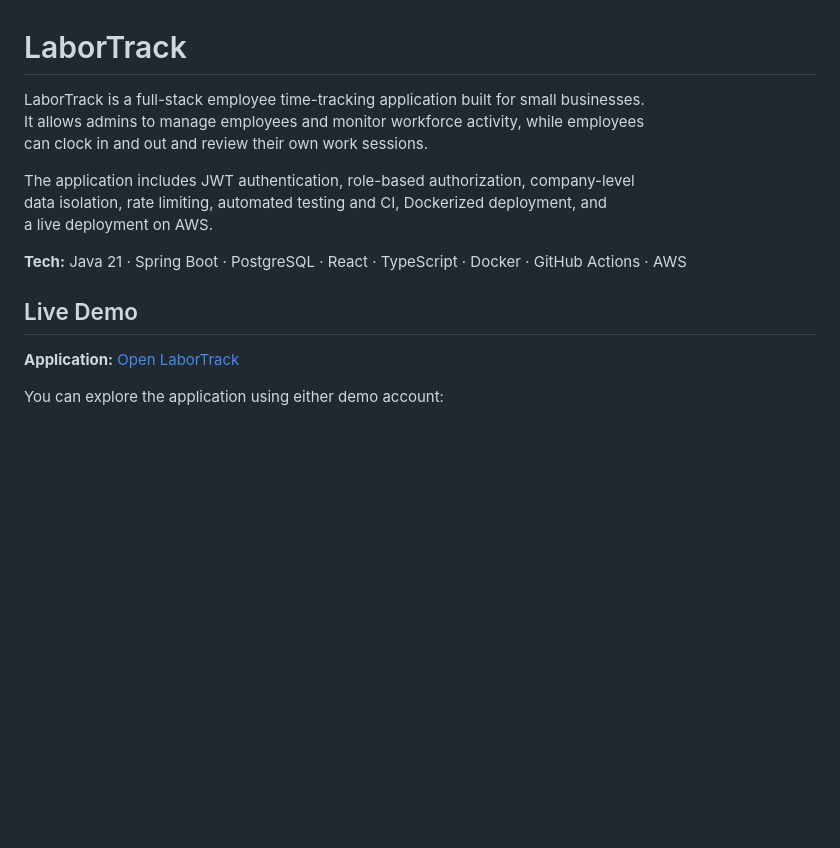
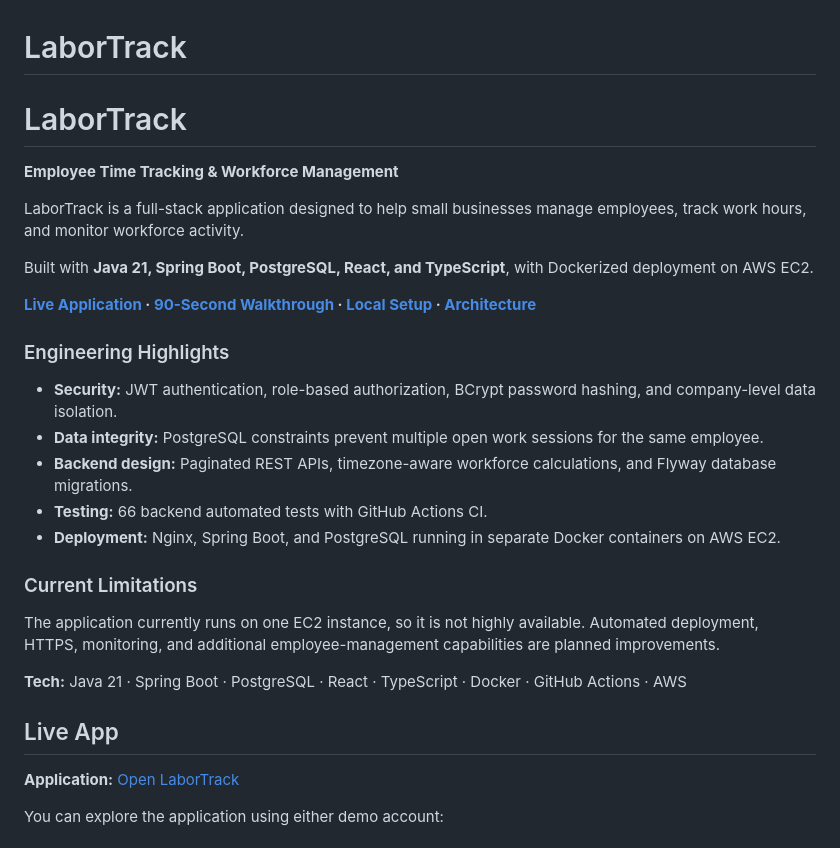
Before and after one commit to Kratus15/labortrack, a Markdown page: README.md, the part around the change. Rendered like a GitHub page; blank space fills up the shorter version.

Commit message:
Update the introduction of the README for quicker Insights

```diff
--- a/README.md
+++ b/README.md
@@ -1,16 +1,30 @@
 # LaborTrack
 
-LaborTrack is a full-stack employee time-tracking application built for small businesses.<br>
-It allows admins to manage employees and monitor workforce activity, while employees<br>
-can clock in and out and review their own work sessions.
+# LaborTrack
 
-The application includes JWT authentication, role-based authorization, company-level<br>
-data isolation, rate limiting, automated testing and CI, Dockerized deployment, and <br>
-a live deployment on AWS.
+**Employee Time Tracking & Workforce Management**
+
+LaborTrack is a full-stack application designed to help small businesses manage employees, track work hours, and monitor workforce activity.
+
+Built with **Java 21, Spring Boot, PostgreSQL, React, and TypeScript**, with Dockerized deployment on AWS EC2.
+
+**[Live Application](#Live-App) · [90-Second Walkthrough](#90-second-demo) · [Local Setup](#running-locally) · [Architecture](#architecture)**
+
+### Engineering Highlights
+
+- **Security:** JWT authentication, role-based authorization, BCrypt password hashing, and company-level data isolation.
+- **Data integrity:** PostgreSQL constraints prevent multiple open work sessions for the same employee.
+- **Backend design:** Paginated REST APIs, timezone-aware workforce calculations, and Flyway database migrations.
+- **Testing:** 66 backend automated tests with GitHub Actions CI.
+- **Deployment:** Nginx, Spring Boot, and PostgreSQL running in separate Docker containers on AWS EC2.
+
+### Current Limitations
+
+The application currently runs on one EC2 instance, so it is not highly available. Automated deployment, HTTPS, monitoring, and additional employee-management capabilities are planned improvements.
 
 **Tech:** Java 21 · Spring Boot · PostgreSQL · React · TypeScript · Docker · GitHub Actions · AWS
 
-## Live Demo
+## Live App
 
 **Application:** [Open LaborTrack](http://54.227.19.178/)
 
```
